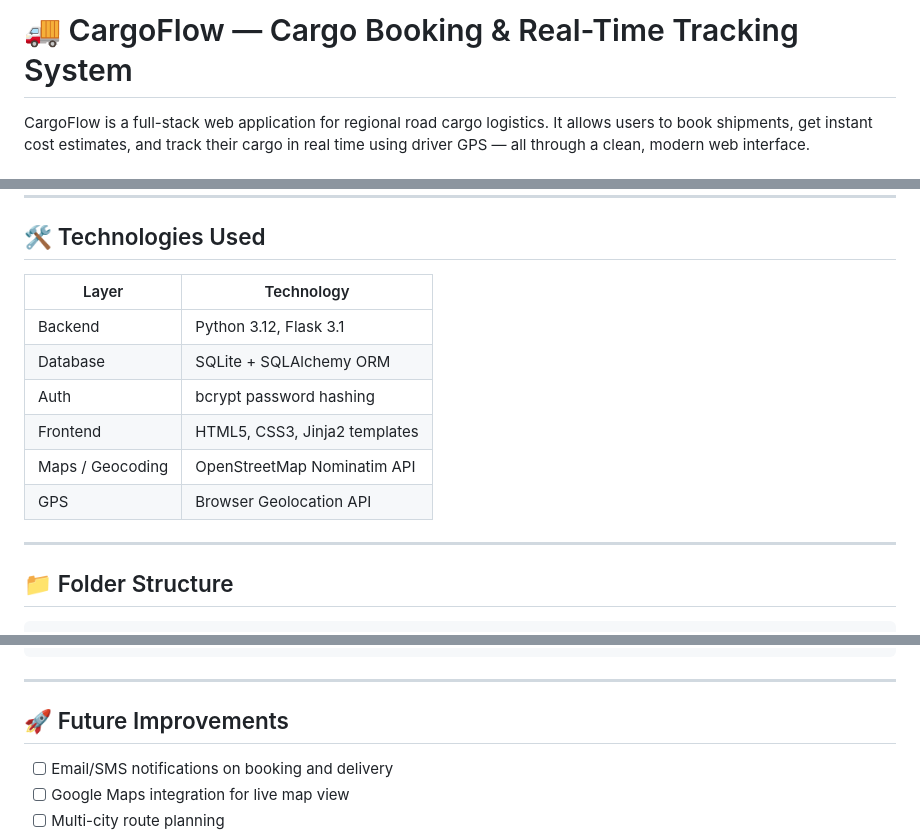
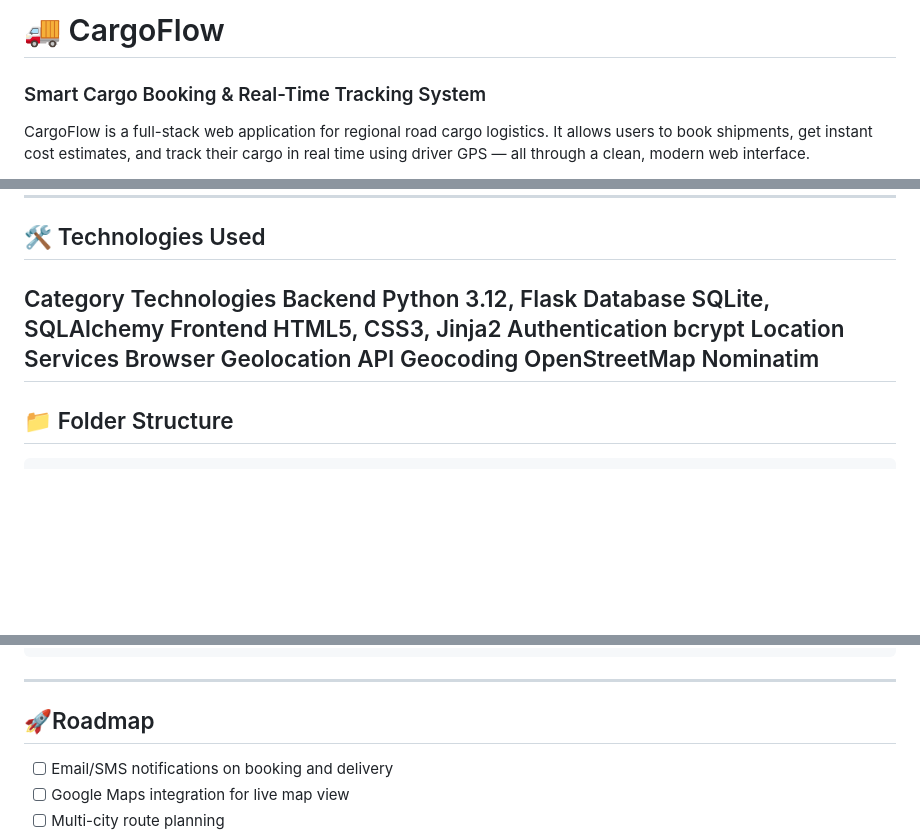
Before and after one commit to jewel-james/CargoFlow, a Markdown page: README.md, 3 parts joined by grey strips. GitHub-like rendering; blank space fills up the shorter version.

```diff
--- a/README.md
+++ b/README.md
@@ -1,4 +1,5 @@
-# 🚚 CargoFlow — Cargo Booking & Real-Time Tracking System
+# 🚚 CargoFlow
+### Smart Cargo Booking & Real-Time Tracking System
 
 CargoFlow is a full-stack web application for regional road cargo logistics. It allows users to book shipments, get instant cost estimates, and track their cargo in real time using driver GPS — all through a clean, modern web interface.
 
@@ -39,15 +40,13 @@ Built as a portfolio project using **Python Flask** and **SQLite**, it demonstra
 
 ## 🛠️ Technologies Used
 
-| Layer | Technology |
-|-------|-----------|
-| Backend | Python 3.12, Flask 3.1 |
-| Database | SQLite + SQLAlchemy ORM |
-| Auth | bcrypt password hashing |
-| Frontend | HTML5, CSS3, Jinja2 templates |
-| Maps / Geocoding | OpenStreetMap Nominatim API |
-| GPS | Browser Geolocation API |
-
+Category	Technologies
+Backend	Python 3.12, Flask
+Database	SQLite, SQLAlchemy
+Frontend	HTML5, CSS3, Jinja2
+Authentication	bcrypt
+Location Services	Browser Geolocation API
+Geocoding	OpenStreetMap Nominatim
 ---
 
 ## 📁 Folder Structure
@@ -159,7 +158,7 @@ Driver Marks Delivered → Driver & Vehicle Released
 
 ---
 
-## 🚀 Future Improvements
+## 🚀Roadmap
 
 - [ ] Email/SMS notifications on booking and delivery
 - [ ] Google Maps integration for live map view
```
